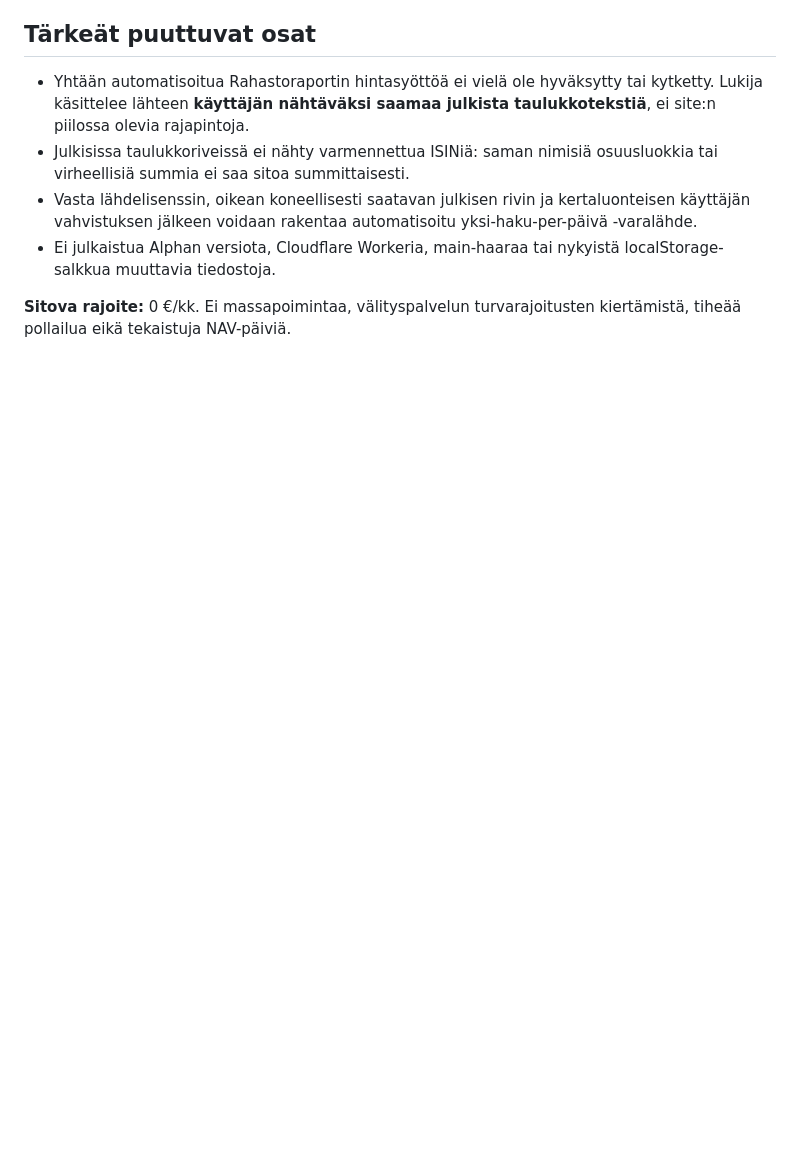
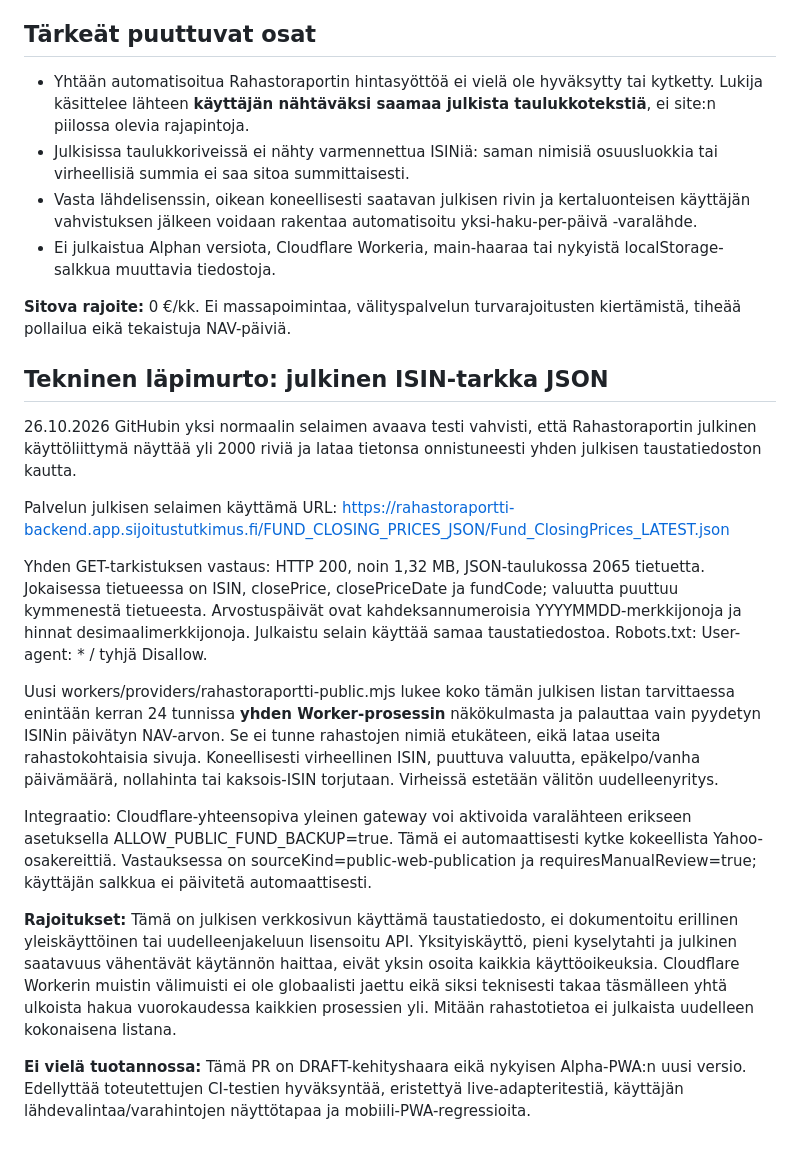
Before and after one commit to naatti21/osakevahti, a Markdown page: docs/architecture/public-fund-fallback-20261026.md, the part around the change. Drawn GitHub-style; blank space fills up the shorter version.

Commit message:
docs(alpha): record live public JSON ISIN/nav source and opt-in private backup interface

```diff
--- a/docs/architecture/public-fund-fallback-20261026.md
+++ b/docs/architecture/public-fund-fallback-20261026.md
@@ -29,3 +29,20 @@ Osakevahdin yksityiskäytössä käytetään ensisijaisesti ilmaisia kurssi- ja
 - Ei julkaistua Alphan versiota, Cloudflare Workeria, main-haaraa tai nykyistä localStorage-salkkua muuttavia tiedostoja.
 
 **Sitova rajoite:** 0 €/kk. Ei massapoimintaa, välityspalvelun turvarajoitusten kiertämistä, tiheää pollailua eikä tekaistuja NAV-päiviä.
+
+## Tekninen läpimurto: julkinen ISIN-tarkka JSON
+
+26.10.2026 GitHubin yksi normaalin selaimen avaava testi vahvisti, että Rahastoraportin julkinen käyttöliittymä näyttää yli 2000 riviä ja lataa tietonsa onnistuneesti yhden julkisen taustatiedoston kautta.
+
+Palvelun julkisen selaimen käyttämä URL:
+https://rahastoraportti-backend.app.sijoitustutkimus.fi/FUND_CLOSING_PRICES_JSON/Fund_ClosingPrices_LATEST.json
+
+Yhden GET-tarkistuksen vastaus: HTTP 200, noin 1,32 MB, JSON-taulukossa 2065 tietuetta. Jokaisessa tietueessa on ISIN, closePrice, closePriceDate ja fundCode; valuutta puuttuu kymmenestä tietueesta. Arvostuspäivät ovat kahdeksannumeroisia YYYYMMDD-merkkijonoja ja hinnat desimaalimerkkijonoja. Julkaistu selain käyttää samaa taustatiedostoa. Robots.txt: User-agent: * / tyhjä Disallow.
+
+Uusi workers/providers/rahastoraportti-public.mjs lukee koko tämän julkisen listan tarvittaessa enintään kerran 24 tunnissa **yhden Worker-prosessin** näkökulmasta ja palauttaa vain pyydetyn ISINin päivätyn NAV-arvon. Se ei tunne rahastojen nimiä etukäteen, eikä lataa useita rahastokohtaisia sivuja. Koneellisesti virheellinen ISIN, puuttuva valuutta, epäkelpo/vanha päivämäärä, nollahinta tai kaksois-ISIN torjutaan. Virheissä estetään välitön uudelleenyritys.
+
+Integraatio: Cloudflare-yhteensopiva yleinen gateway voi aktivoida varalähteen erikseen asetuksella ALLOW_PUBLIC_FUND_BACKUP=true. Tämä ei automaattisesti kytke kokeellista Yahoo-osakereittiä. Vastauksessa on sourceKind=public-web-publication ja requiresManualReview=true; käyttäjän salkkua ei päivitetä automaattisesti.
+
+**Rajoitukset:** Tämä on julkisen verkkosivun käyttämä taustatiedosto, ei dokumentoitu erillinen yleiskäyttöinen tai uudelleenjakeluun lisensoitu API. Yksityiskäyttö, pieni kyselytahti ja julkinen saatavuus vähentävät käytännön haittaa, eivät yksin osoita kaikkia käyttöoikeuksia. Cloudflare Workerin muistin välimuisti ei ole globaalisti jaettu eikä siksi teknisesti takaa täsmälleen yhtä ulkoista hakua vuorokaudessa kaikkien prosessien yli. Mitään rahastotietoa ei julkaista uudelleen kokonaisena listana.
+
+**Ei vielä tuotannossa:** Tämä PR on DRAFT-kehityshaara eikä nykyisen Alpha-PWA:n uusi versio. Edellyttää toteutettujen CI-testien hyväksyntää, eristettyä live-adapteritestiä, käyttäjän lähdevalintaa/varahintojen näyttötapaa ja mobiili-PWA-regressioita.
```
